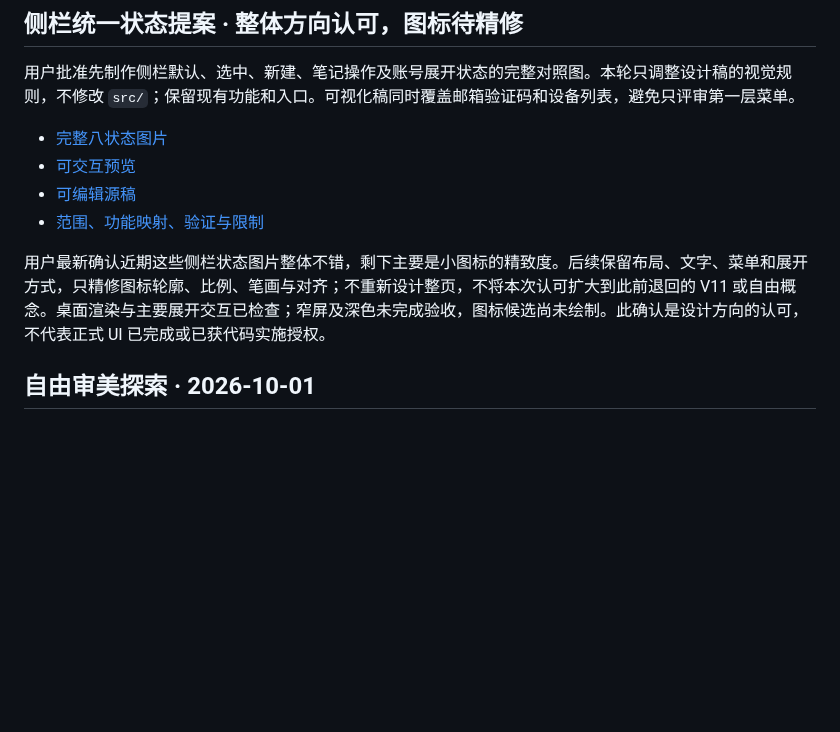
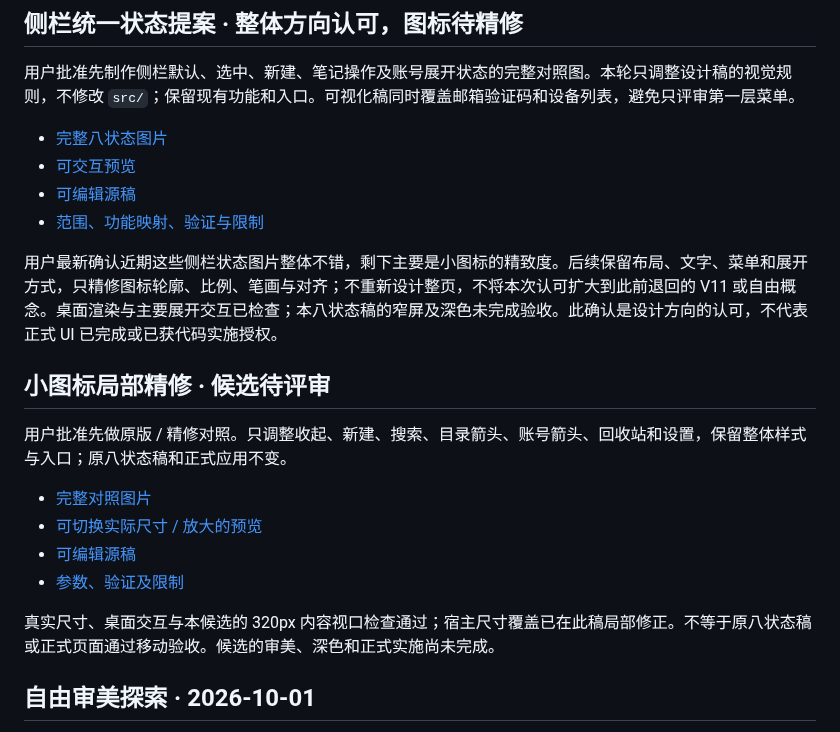
Before and after one commit to zczshahaha-del/NoteFlow2, a Markdown page: design/README.md, the part around the change. Rendered like a GitHub page; blank space fills up the shorter version.

```diff
--- a/design/README.md
+++ b/design/README.md
@@ -17,7 +17,18 @@
 - [可编辑源稿](noteflow-sidebar-states.source.html)
 - [范围、功能映射、验证与限制](noteflow-sidebar-states-notes.md)
 
-用户最新确认近期这些侧栏状态图片整体不错，剩下主要是小图标的精致度。后续保留布局、文字、菜单和展开方式，只精修图标轮廓、比例、笔画与对齐；不重新设计整页，不将本次认可扩大到此前退回的 V11 或自由概念。桌面渲染与主要展开交互已检查；窄屏及深色未完成验收，图标候选尚未绘制。此确认是设计方向的认可，不代表正式 UI 已完成或已获代码实施授权。
+用户最新确认近期这些侧栏状态图片整体不错，剩下主要是小图标的精致度。后续保留布局、文字、菜单和展开方式，只精修图标轮廓、比例、笔画与对齐；不重新设计整页，不将本次认可扩大到此前退回的 V11 或自由概念。桌面渲染与主要展开交互已检查；本八状态稿的窄屏及深色未完成验收。此确认是设计方向的认可，不代表正式 UI 已完成或已获代码实施授权。
+
+## 小图标局部精修 · 候选待评审
+
+用户批准先做原版 / 精修对照。只调整收起、新建、搜索、目录箭头、账号箭头、回收站和设置，保留整体样式与入口；原八状态稿和正式应用不变。
+
+- [完整对照图片](noteflow-icon-refinement.jpg)
+- [可切换实际尺寸 / 放大的预览](noteflow-icon-refinement.preview.html)
+- [可编辑源稿](noteflow-icon-refinement.source.html)
+- [参数、验证及限制](noteflow-icon-refinement-notes.md)
+
+真实尺寸、桌面交互与本候选的 320px 内容视口检查通过；宿主尺寸覆盖已在此稿局部修正。不等于原八状态稿或正式页面通过移动验收。候选的审美、深色和正式实施尚未完成。
 
 ## 自由审美探索 · 2026-10-01
 
```
Also changed, not shown: design/noteflow-icon-refinement-notes.md (added, +46 -0 lines), design/noteflow-sidebar-states-notes.md (+2 -0 lines), docs/NoteFlow-开发问题汇总.md (+10 -4 lines), design/noteflow-icon-refinement.jpg (added), 2 other files.
